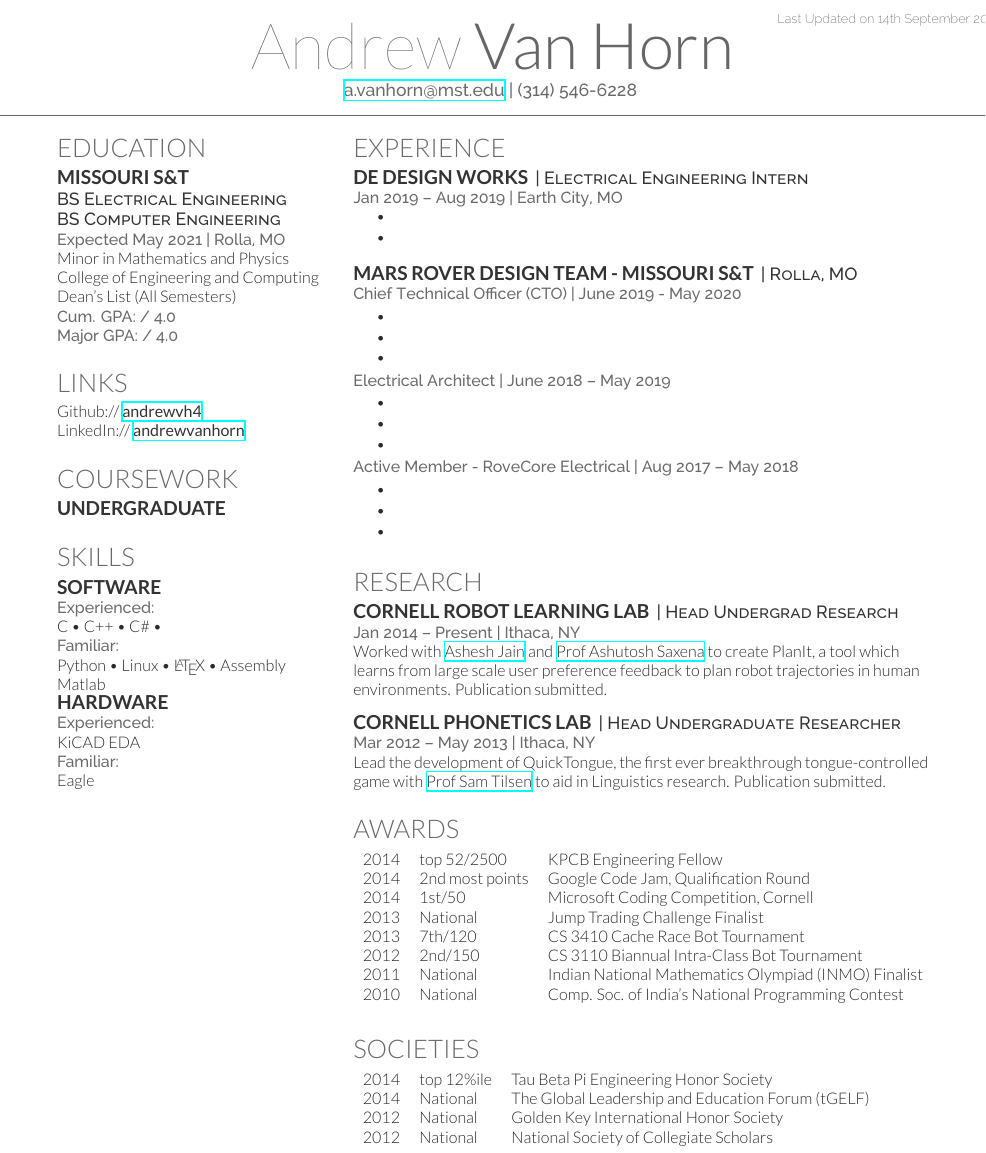
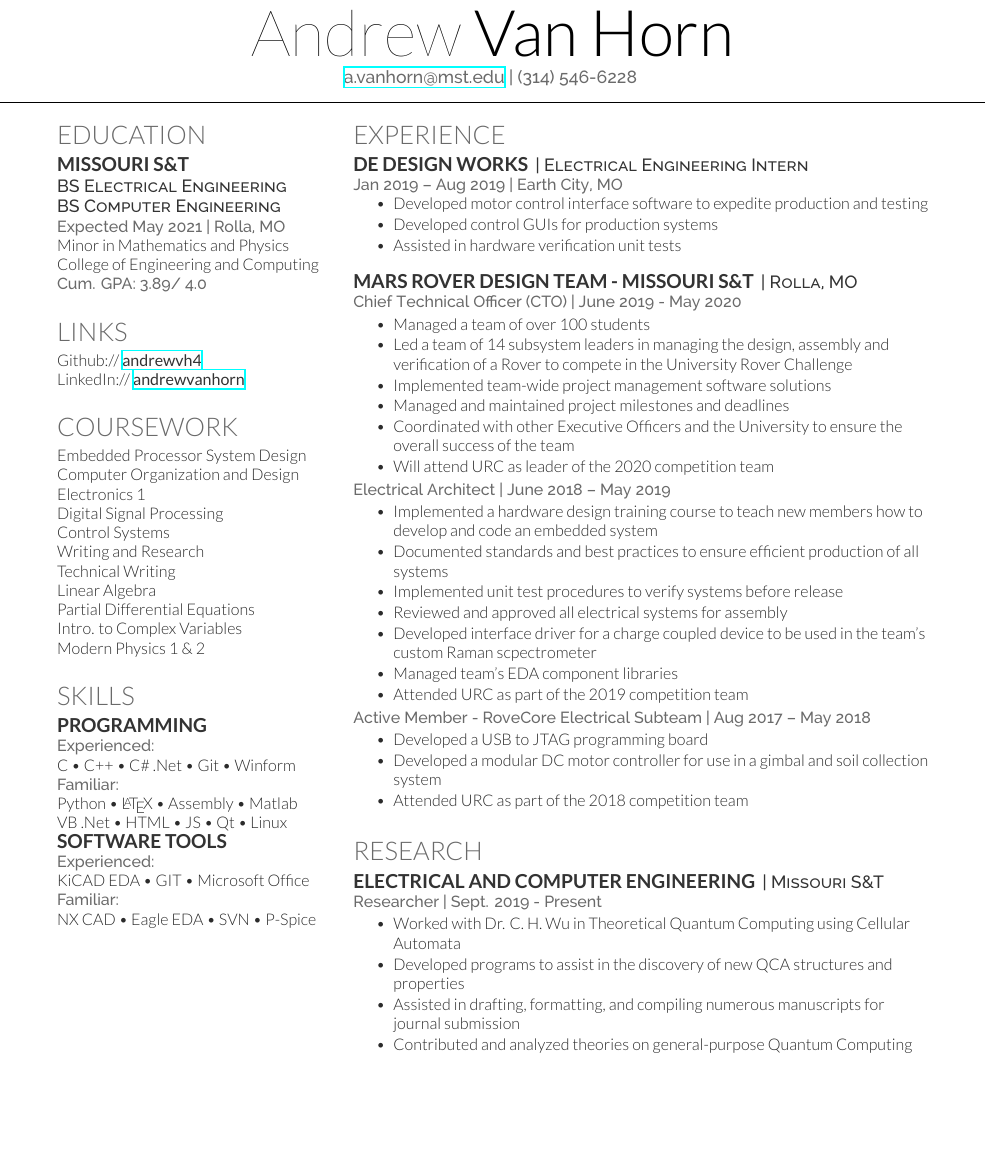
Before and after one commit to andrewvh4/AndrewVanHorn_Resume, a LaTeX CV (resume/AndrewVanHorn_Resume.tex): part of the page, cut at the place of the change, the shorter picture padded with empty space. Compiled offline with XeLaTeX.

Commit message:
Added content to sections

```diff
--- a/resume/AndrewVanHorn_Resume.tex
+++ b/resume/AndrewVanHorn_Resume.tex
@@ -54,7 +54,7 @@
 %     LAST UPDATED DATE
 %
 %%%%%%%%%%%%%%%%%%%%%%%%%%%%%%%%%%%%%%
-\lastupdated
+%\lastupdated
 
 %%%%%%%%%%%%%%%%%%%%%%%%%%%%%%%%%%%%%%
 %
@@ -87,9 +87,7 @@
 \location{Expected May 2021 | Rolla, MO}
 Minor in Mathematics and Physics \\
 College of Engineering and Computing \\
-Dean's List (All Semesters) \\
-\location{ Cum. GPA:  / 4.0 \\
-	Major GPA:  / 4.0}
+\location{ Cum. GPA:  3.89/ 4.0 }
 \sectionsep
 
 %%%%%%%%%%%%%%%%%%%%%%%%%%%%%%%%%%%%%%
@@ -106,8 +104,17 @@ LinkedIn://  \href{https://www.linkedin.com/in/andrewvanhorn/}{\custombold{andre
 %%%%%%%%%%%%%%%%%%%%%%%%%%%%%%%%%%%%%%
 
 \section{Coursework}
-
-\subsection{Undergraduate}
+Embedded Processor System Design\\
+Computer Organization and Design\\
+Electronics 1\\
+Digital Signal Processing\\
+Control Systems\\
+Writing and Research\\
+Technical Writing\\
+Linear Algebra\\
+Partial Differential Equations\\
+Intro. to Complex Variables\\
+Modern Physics 1 \& 2
 
 \sectionsep
 
@@ -116,19 +123,20 @@ LinkedIn://  \href{https://www.linkedin.com/in/andrewvanhorn/}{\custombold{andre
 %%%%%%%%%%%%%%%%%%%%%%%%%%%%%%%%%%%%%%
 
 \section{Skills}
-\subsection{Software}
+\subsection{Programming}
 \location{Experienced:}
-C \textbullet{}  C++ \textbullet{} C\# \textbullet{}  \\
+C \textbullet{}  C++ \textbullet{} C\# .Net \textbullet{}
+Git \textbullet{} Winform
 
 \location{Familiar:}
-Python \textbullet{} Linux \textbullet{} \LaTeX\ \textbullet{} Assembly \\
-Matlab
-\subsection{Hardware}
+Python \textbullet{} \LaTeX\ \textbullet{} Assembly \textbullet{}
+Matlab \\ VB .Net \textbullet{} HTML \textbullet{} JS \textbullet{} Qt \textbullet{} Linux
+\subsection{Software Tools}
 \location{Experienced:}
-KiCAD EDA
+KiCAD EDA \textbullet{} GIT \textbullet{} Microsoft Office
 
 \location{Familiar:}
-Eagle
+NX CAD \textbullet{} Eagle EDA \textbullet{} SVN \textbullet{} P-Spice
 
 \sectionsep
 
@@ -153,8 +161,9 @@ Eagle
 \location{Jan 2019 – Aug 2019 | Earth City, MO}
 \vspace{\topsep} % Hacky fix for awkward extra vertical space
 \begin{tightemize}
-	\item
-	\item
+	\item Developed motor control interface software to expedite production and testing
+	\item Developed control GUIs for production systems
+	\item Assisted in hardware verification unit tests
 
 \end{tightemize}
 \sectionsep
@@ -163,71 +172,47 @@ Eagle
 \descript{| Rolla, MO}
 \location{ Chief Technical Officer (CTO) | June 2019 - May 2020}
 \begin{tightemize}
-	\item
-	\item
-	\item
+	\item Managed a team of over 100 students
+	\item Led a team of 14 subsystem leaders in managing the design, assembly and verification of a Rover to compete in the University Rover Challenge
+	\item Implemented team-wide project management software solutions
+	\item Managed and maintained project milestones and deadlines
+	\item Coordinated with other Executive Officers and the University to ensure the overall success of the team
+	\item Will attend URC as leader of the 2020 competition team
 \end{tightemize}
 \location{Electrical Architect | June 2018 – May 2019}
 \begin{tightemize}
-	\item
-	\item
-	\item
+	\item Implemented a hardware design training course to teach new members how to develop and code an embedded system
+	\item Documented standards and best practices to ensure efficient production of all systems
+	\item Implemented unit test procedures to verify systems before release
+	\item Reviewed and approved all electrical systems for assembly
+	\item Developed interface driver for a charge coupled device to be used in the team's custom Raman scpectrometer
+	\item Managed team's EDA component libraries
+	\item Attended URC as part of the 2019 competition team
 \end{tightemize}
-\location{Active Member - RoveCore Electrical | Aug 2017 – May 2018}
+\location{Active Member - RoveCore Electrical Subteam | Aug 2017 – May 2018}
 \begin{tightemize}
-	\item
-	\item
-	\item
+	\item Developed a USB to JTAG programming board
+	\item Developed a modular DC motor controller for use in a gimbal and soil collection system
+	\item Attended URC as part of the 2018 competition team
 \end{tightemize}
 \sectionsep
+
+\section{Research}
+\runsubsection{Electrical and Computer Engineering}
+\descript{| Missouri S\&T}
+\location{ Researcher | Sept. 2019 - Present}
+\begin{tightemize}
+	\item Worked with Dr. C. H. Wu in Theoretical Quantum Computing using Cellular Automata
+	\item Developed programs to assist in the discovery of new QCA structures and properties
+	\item Assisted in drafting, formatting, and compiling numerous manuscripts for journal submission
+	\item Contributed and analyzed theories on general-purpose Quantum Computing
+\end{tightemize}
+
 
 %%%%%%%%%%%%%%%%%%%%%%%%%%%%%%%%%%%%%%
 %     RESEARCH
 %%%%%%%%%%%%%%%%%%%%%%%%%%%%%%%%%%%%%%
 
-\section{Research}
-\runsubsection{Cornell Robot Learning Lab}
-\descript{| Head Undergrad Research}
-\location{Jan 2014 – Present | Ithaca, NY}
-Worked with \textbf{\href{http://www.cs.cornell.edu/~ashesh/}{Ashesh Jain}} and \textbf{\href{http://www.cs.cornell.edu/~asaxena/}{Prof Ashutosh Saxena}} to create \textbf{PlanIt}, a tool which  learns from large scale user preference feedback to plan robot trajectories in human environments.  Publication submitted.
-\sectionsep
-
-\runsubsection{Cornell Phonetics Lab}
-\descript{| Head Undergraduate Researcher}
-\location{Mar 2012 – May 2013 | Ithaca, NY}
-Lead the development of \textbf{QuickTongue}, the first ever breakthrough tongue-controlled game with \textbf{\href{http://conf.ling.cornell.edu/~tilsen/}{Prof Sam Tilsen}} to aid in Linguistics research. Publication submitted.
-\sectionsep
-
-%%%%%%%%%%%%%%%%%%%%%%%%%%%%%%%%%%%%%%
-%     AWARDS
-%%%%%%%%%%%%%%%%%%%%%%%%%%%%%%%%%%%%%%
-
-\section{Awards}
-\begin{tabular}{rll}
-2014	     & top 52/2500  & KPCB Engineering Fellow\\
-2014	     & 2\textsuperscript{nd} most points  & Google Code Jam, Qualification Round\\
-2014	     & 1\textsuperscript{st}/50  & Microsoft Coding Competition, Cornell\\
-2013	     & National  & Jump Trading Challenge Finalist\\
-2013     & 7\textsuperscript{th}/120 & CS 3410 Cache Race Bot Tournament  \\
-2012     & 2\textsuperscript{nd}/150 & CS 3110 Biannual Intra-Class Bot Tournament \\
-2011     & National & Indian National Mathematics Olympiad (INMO) Finalist \\
-2010     & National & Comp. Soc. of India's National Programming Contest\\
-\end{tabular}
-\sectionsep
-
-%%%%%%%%%%%%%%%%%%%%%%%%%%%%%%%%%%%%%%
-%     SOCIETIES
-%%%%%%%%%%%%%%%%%%%%%%%%%%%%%%%%%%%%%%
-
-\section{Societies}
-
-\begin{tabular}{rll}
-2014 	& top 12\%ile    & Tau Beta Pi Engineering Honor Society\\
-2014   & National   & The Global Leadership and Education Forum (tGELF)\\
-2012   &  National  & Golden Key International Honor Society\\
-2012   &  National   & National Society of Collegiate Scholars\\
-\end{tabular}
-\sectionsep
 
 \end{minipage}
 \end{document}
```
Also changed, not shown: resume/AndrewVanHorn_Resume.pdf.
